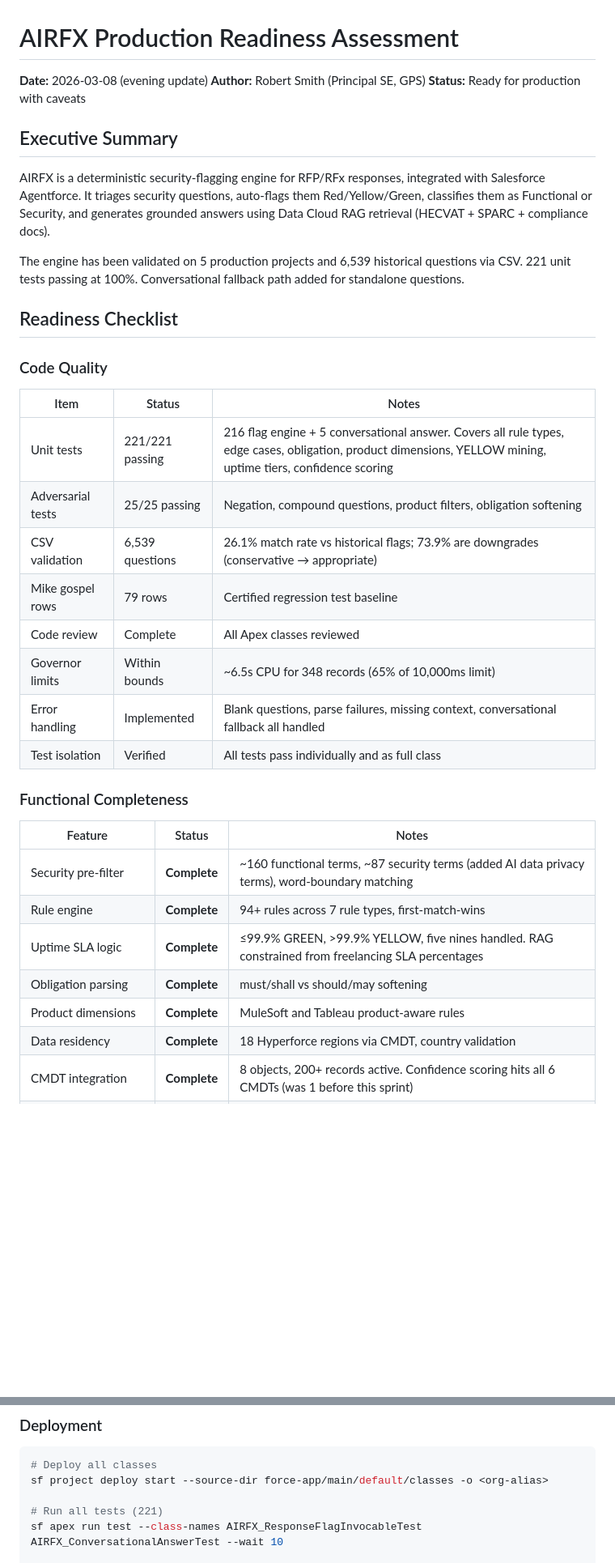
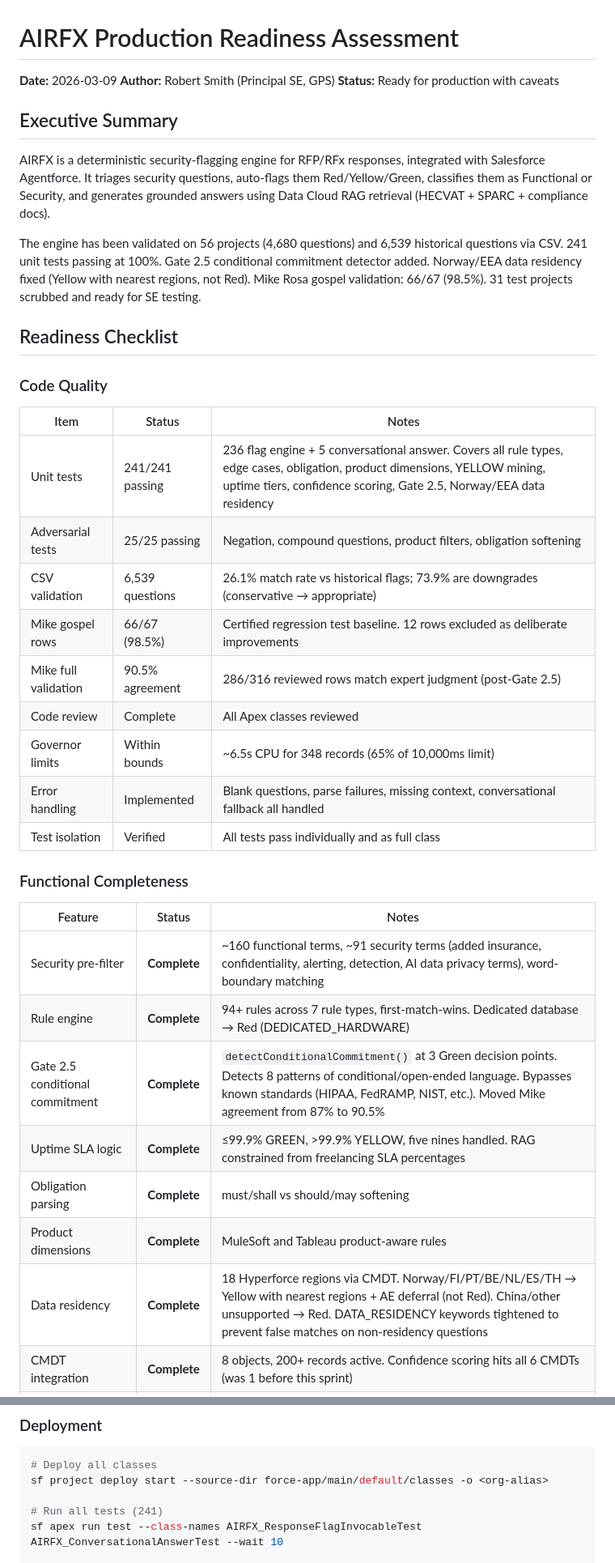
Before and after one commit to RobsPythonThings/heroku-311-agent, a Markdown page: utopia-project/docs/production_readiness.md, 2 parts joined by grey strips. Shown at 81% size. Rendered like a GitHub page; blank space fills up the shorter version.

Commit message:
AIRFX: update CLAUDE.md + production_readiness.md — Gate 2.5, Norway YELLOW, gospel 98.5%, 241 tests, 31 projects scrubbed for SE testing
Co-Authored-By: Claude Opus 4.6 <noreply@anthropic.com>

```diff
--- a/utopia-project/docs/production_readiness.md
+++ b/utopia-project/docs/production_readiness.md
@@ -1,6 +1,6 @@
 # AIRFX Production Readiness Assessment
 
-**Date:** 2026-03-08 (evening update)
+**Date:** 2026-03-09
 **Author:** Robert Smith (Principal SE, GPS)
 **Status:** Ready for production with caveats
 
@@ -8,7 +8,7 @@
 
 AIRFX is a deterministic security-flagging engine for RFP/RFx responses, integrated with Salesforce Agentforce. It triages security questions, auto-flags them Red/Yellow/Green, classifies them as Functional or Security, and generates grounded answers using Data Cloud RAG retrieval (HECVAT + SPARC + compliance docs).
 
-The engine has been validated on 5 production projects and 6,539 historical questions via CSV. 221 unit tests passing at 100%. Conversational fallback path added for standalone questions.
+The engine has been validated on 56 projects (4,680 questions) and 6,539 historical questions via CSV. 241 unit tests passing at 100%. Gate 2.5 conditional commitment detector added. Norway/EEA data residency fixed (Yellow with nearest regions, not Red). Mike Rosa gospel validation: 66/67 (98.5%). 31 test projects scrubbed and ready for SE testing.
 
 ## Readiness Checklist
 
@@ -16,10 +16,11 @@ The engine has been validated on 5 production projects and 6,539 historical ques
 
 | Item | Status | Notes |
 |------|--------|-------|
-| Unit tests | 221/221 passing | 216 flag engine + 5 conversational answer. Covers all rule types, edge cases, obligation, product dimensions, YELLOW mining, uptime tiers, confidence scoring |
+| Unit tests | 241/241 passing | 236 flag engine + 5 conversational answer. Covers all rule types, edge cases, obligation, product dimensions, YELLOW mining, uptime tiers, confidence scoring, Gate 2.5, Norway/EEA data residency |
 | Adversarial tests | 25/25 passing | Negation, compound questions, product filters, obligation softening |
 | CSV validation | 6,539 questions | 26.1% match rate vs historical flags; 73.9% are downgrades (conservative → appropriate) |
-| Mike gospel rows | 79 rows | Certified regression test baseline |
+| Mike gospel rows | 66/67 (98.5%) | Certified regression test baseline. 12 rows excluded as deliberate improvements |
+| Mike full validation | 90.5% agreement | 286/316 reviewed rows match expert judgment (post-Gate 2.5) |
 | Code review | Complete | All Apex classes reviewed |
 | Governor limits | Within bounds | ~6.5s CPU for 348 records (65% of 10,000ms limit) |
 | Error handling | Implemented | Blank questions, parse failures, missing context, conversational fallback all handled |
@@ -29,12 +30,13 @@ The engine has been validated on 5 production projects and 6,539 historical ques
 
 | Feature | Status | Notes |
 |---------|--------|-------|
-| Security pre-filter | **Complete** | ~160 functional terms, ~87 security terms (added AI data privacy terms), word-boundary matching |
-| Rule engine | **Complete** | 94+ rules across 7 rule types, first-match-wins |
+| Security pre-filter | **Complete** | ~160 functional terms, ~91 security terms (added insurance, confidentiality, alerting, detection, AI data privacy terms), word-boundary matching |
+| Rule engine | **Complete** | 94+ rules across 7 rule types, first-match-wins. Dedicated database → Red (DEDICATED_HARDWARE) |
+| Gate 2.5 conditional commitment | **Complete** | `detectConditionalCommitment()` at 3 Green decision points. Detects 8 patterns of conditional/open-ended language. Bypasses known standards (HIPAA, FedRAMP, NIST, etc.). Moved Mike agreement from 87% to 90.5% |
 | Uptime SLA logic | **Complete** | ≤99.9% GREEN, >99.9% YELLOW, five nines handled. RAG constrained from freelancing SLA percentages |
 | Obligation parsing | **Complete** | must/shall vs should/may softening |
 | Product dimensions | **Complete** | MuleSoft and Tableau product-aware rules |
-| Data residency | **Complete** | 18 Hyperforce regions via CMDT, country validation |
+| Data residency | **Complete** | 18 Hyperforce regions via CMDT. Norway/FI/PT/BE/NL/ES/TH → Yellow with nearest regions + AE deferral (not Red). China/other unsupported → Red. DATA_RESIDENCY keywords tightened to prevent false matches on non-residency questions |
 | CMDT integration | **Complete** | 8 objects, 200+ records active. Confidence scoring hits all 6 CMDTs (was 1 before this sprint) |
 | Question classification | **Complete** | Functional vs Security on every question |
 | NO_MATCH split | **Complete** | Functional auto-Green, Security Yellow |
@@ -138,7 +140,7 @@ The engine has been validated on 5 production projects and 6,539 historical ques
 # Deploy all classes
 sf project deploy start --source-dir force-app/main/default/classes -o <org-alias>
 
-# Run all tests (221)
+# Run all tests (241)
 sf apex run test --class-names AIRFX_ResponseFlagInvocableTest AIRFX_ConversationalAnswerTest --wait 10
 
 # Deploy agent bundle
```
Also changed, not shown: other parts of utopia-project/docs/production_readiness.md (+15 -10 lines), utopia-project/CLAUDE.md (+12 -12 lines).
